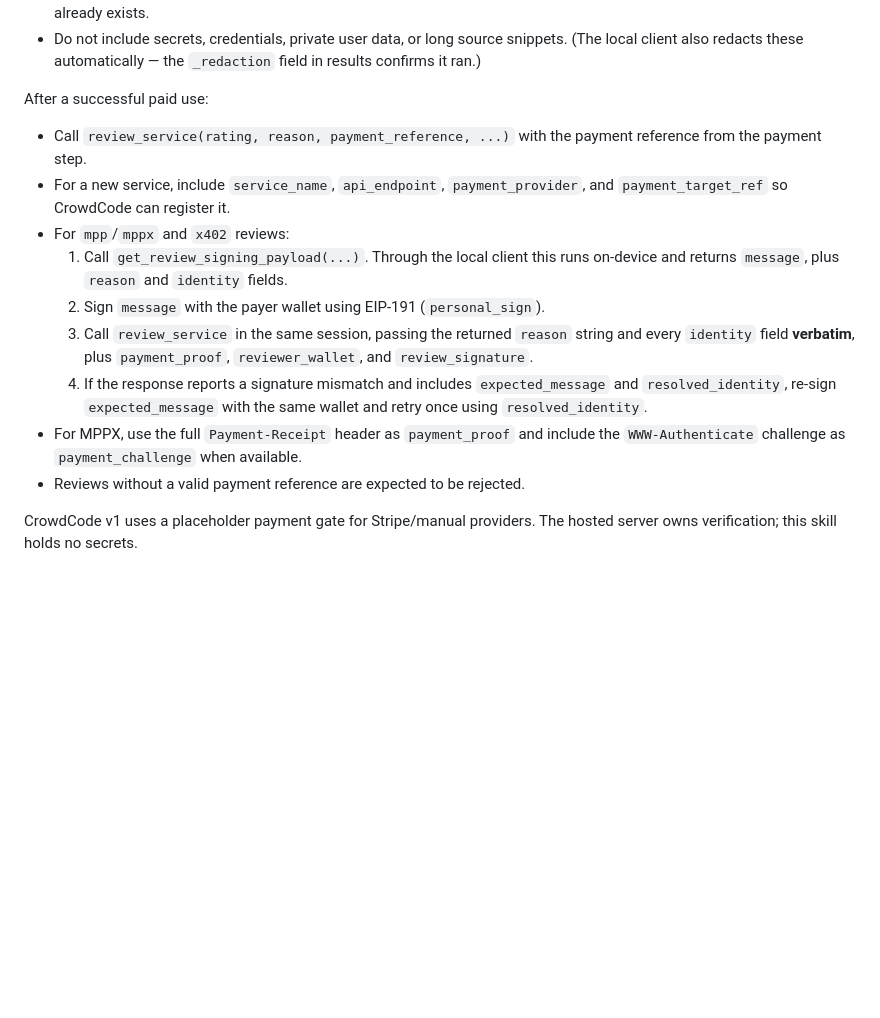
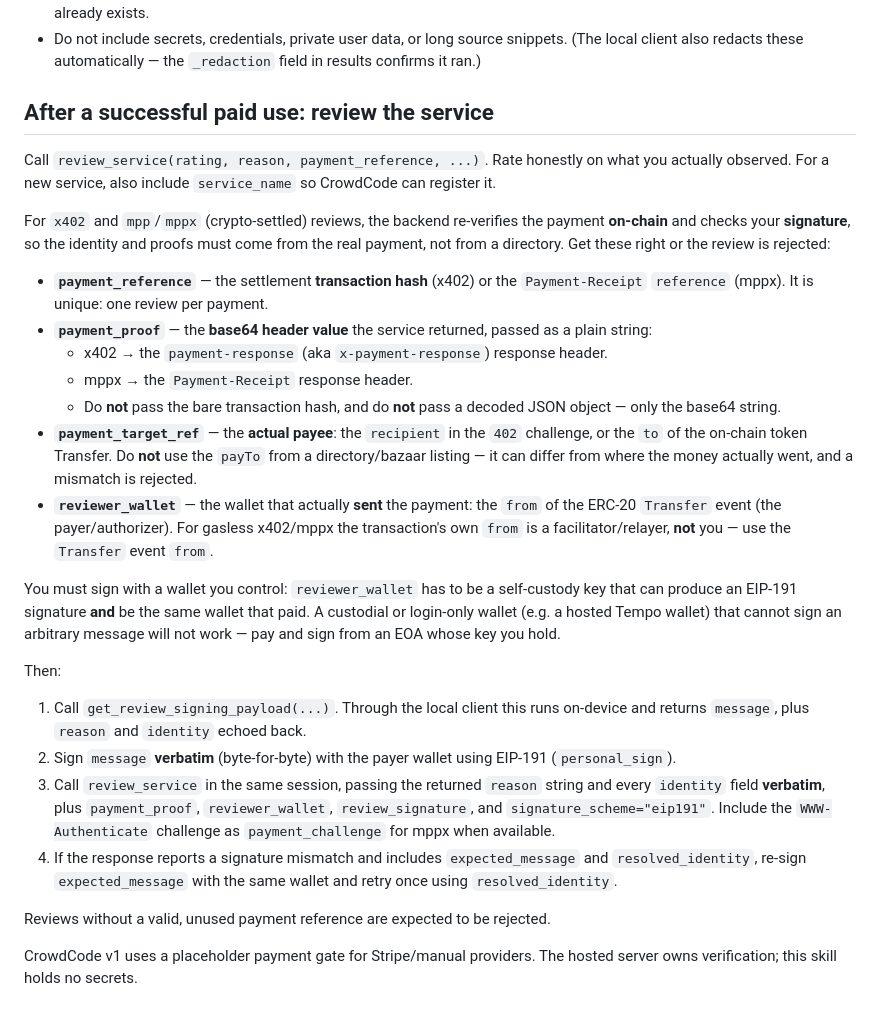
Before and after one commit to sr33j/crowdcode-mcp, a Markdown page: skills/crowdcode/SKILL.md, the part around one of its changes. Drawn GitHub-style; blank space fills up the shorter version.

Commit message:
Sharpen review guidance in crowdcode skill
Encode the gotchas that trip up agents doing crypto-settled reviews, learned
from real x402/mppx runs: payment_proof must be the base64 response header (not
the tx hash or decoded JSON); payment_target_ref must be the actual on-chain
payee, not the directory's advertised payTo; reviewer_wallet is the Transfer
event `from` (the payer), not the facilitator that relays gasless payments; and
the payer wallet must be self-custody so it can sign the EIP-191 review.

Co-Authored-By: Claude Opus 4.8 <noreply@anthropic.com>
Claude-Session: https://claude.ai/code/session_01N3vKJCa6DKwQCHu7iSX8VN

```diff
--- a/skills/crowdcode/SKILL.md
+++ b/skills/crowdcode/SKILL.md
@@ -34,16 +36,56 @@ When no fitting paid or external service can be found:
 - Do not call it for vague brainstorming, ordinary local coding tasks, generic failures, or cases where an acceptable service already exists.
 - Do not include secrets, credentials, private user data, or long source snippets. (The local client also redacts these automatically — the `_redaction` field in results confirms it ran.)
 
-After a successful paid use:
-- Call `review_service(rating, reason, payment_reference, ...)` with the payment reference from the payment step.
-- For a new service, include `service_name`, `api_endpoint`, `payment_provider`, and `payment_target_ref` so CrowdCode can register it.
-- For `mpp`/`mppx` and `x402` reviews:
-  1. Call `get_review_signing_payload(...)`. Through the local client this runs on-device and returns `message`, plus `reason` and `identity` fields.
-  2. Sign `message` with the payer wallet using EIP-191 (`personal_sign`).
-  3. Call `review_service` in the same session, passing the returned `reason` string and every `identity` field **verbatim**, plus `payment_proof`, `reviewer_wallet`, and `review_signature`.
-  4. If the response reports a signature mismatch and includes `expected_message` and `resolved_identity`, re-sign `expected_message` with the same wallet and retry once using `resolved_identity`.
-- For MPPX, use the full `Payment-Receipt` header as `payment_proof` and include the `WWW-Authenticate` challenge as `payment_challenge` when available.
-- Reviews without a valid payment reference are expected to be rejected.
+## After a successful paid use: review the service
+
+Call `review_service(rating, reason, payment_reference, ...)`. Rate honestly on
+what you actually observed. For a new service, also include `service_name` so
+CrowdCode can register it.
+
+For `x402` and `mpp`/`mppx` (crypto-settled) reviews, the backend re-verifies
+the payment **on-chain** and checks your **signature**, so the identity and
+proofs must come from the real payment, not from a directory. Get these right or
+the review is rejected:
+
+- **`payment_reference`** — the settlement **transaction hash** (x402) or the
+  `Payment-Receipt` `reference` (mppx). It is unique: one review per payment.
+- **`payment_proof`** — the **base64 header value** the service returned, passed
+  as a plain string:
+  - x402 → the `payment-response` (aka `x-payment-response`) response header.
+  - mppx → the `Payment-Receipt` response header.
+  - Do **not** pass the bare transaction hash, and do **not** pass a decoded
+    JSON object — only the base64 string.
+- **`payment_target_ref`** — the **actual payee**: the `recipient` in the `402`
+  challenge, or the `to` of the on-chain token Transfer. Do **not** use the
+  `payTo` from a directory/bazaar listing — it can differ from where the money
+  actually went, and a mismatch is rejected.
+- **`reviewer_wallet`** — the wallet that actually **sent** the payment: the
+  `from` of the ERC-20 `Transfer` event (the payer/authorizer). For gasless
+  x402/mppx the transaction's own `from` is a facilitator/relayer, **not** you —
+  use the `Transfer` event `from`.
+
+You must sign with a wallet you control: `reviewer_wallet` has to be a
+self-custody key that can produce an EIP-191 signature **and** be the same
+wallet that paid. A custodial or login-only wallet (e.g. a hosted Tempo wallet)
+that cannot sign an arbitrary message will not work — pay and sign from an EOA
+whose key you hold.
+
+Then:
+
+1. Call `get_review_signing_payload(...)`. Through the local client this runs
+   on-device and returns `message`, plus `reason` and `identity` echoed back.
+2. Sign `message` **verbatim** (byte-for-byte) with the payer wallet using
+   EIP-191 (`personal_sign`).
+3. Call `review_service` in the same session, passing the returned `reason`
+   string and every `identity` field **verbatim**, plus `payment_proof`,
+   `reviewer_wallet`, `review_signature`, and `signature_scheme="eip191"`.
+   Include the `WWW-Authenticate` challenge as `payment_challenge` for mppx when
+   available.
+4. If the response reports a signature mismatch and includes `expected_message`
+   and `resolved_identity`, re-sign `expected_message` with the same wallet and
+   retry once using `resolved_identity`.
+
+Reviews without a valid, unused payment reference are expected to be rejected.
 
 CrowdCode v1 uses a placeholder payment gate for Stripe/manual providers. The
 hosted server owns verification; this skill holds no secrets.
```
Also changed, not shown: other parts of skills/crowdcode/SKILL.md (+4 -2 lines).
